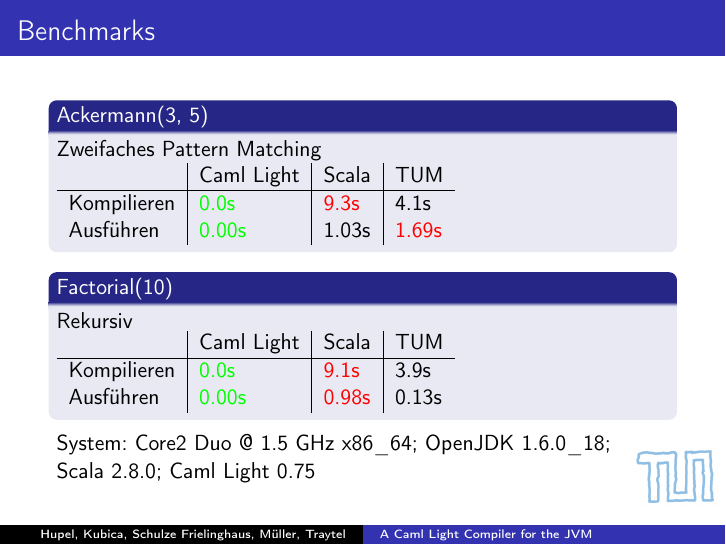
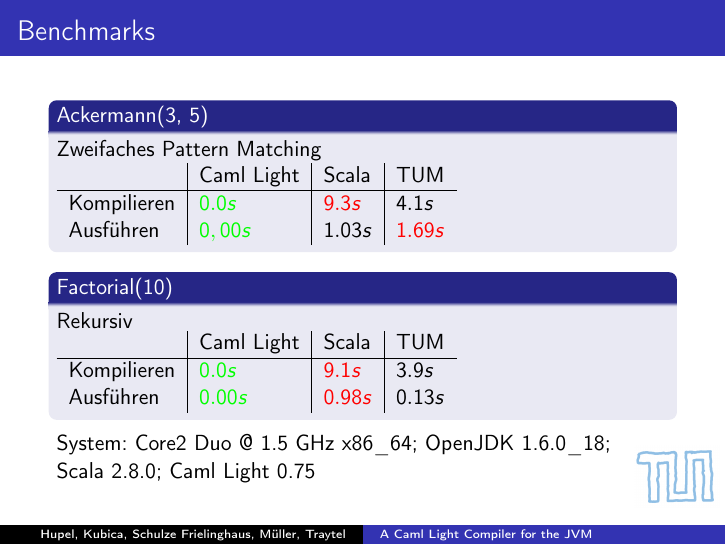
Before and after one commit to larsrh/caml-light-to-jvm, LaTeX slides (doc/slides/slides.tex): page 8 of 11. Compiled offline with pdfLaTeX.

Commit message:
Put numbers into mathmode

```diff
--- a/doc/slides/slides.tex
+++ b/doc/slides/slides.tex
@@ -9,7 +9,6 @@
 \usepackage[ngerman]{babel}
 \usepackage[autostyle]{csquotes}
 \usepackage{wasysym}
-\usepackage{ziffer}
 \mode<presentation>{\usetheme{Copenhagen}}
 \title{A Caml Light Compiler for the JVM}
 \author[Hupel, Kubica, Schulze Frielinghaus, Müller, Traytel]{Lars Hupel, Marek Kubica, Stefan Schulze Frielinghaus, \\Edgar Müller, Dmitriy Traytel}
@@ -98,8 +97,8 @@
     \begin{tabular}{l|l|l|l}
        & Caml Light & Scala & TUM \\
       \hline
-      Kompilieren & \textcolor{fastest}{0.0s} & \textcolor{slowest}{9.3s} & 4.1s \\
-      Ausführen & \textcolor{fastest}{0.00s} & 1.03s & \textcolor{slowest}{1.69s} \\
+      Kompilieren & \textcolor{fastest}{$0.0s$} & \textcolor{slowest}{$9.3s$} & $4.1s$ \\
+      Ausführen & \textcolor{fastest}{$0,00s$} & $1.03s$ & \textcolor{slowest}{$1.69s$} \\
     \end{tabular}
   \end{block}
   \begin{block}{Factorial(10)}
```
Also changed, not shown: doc/slides/slides.tex (4 more changed lines).
